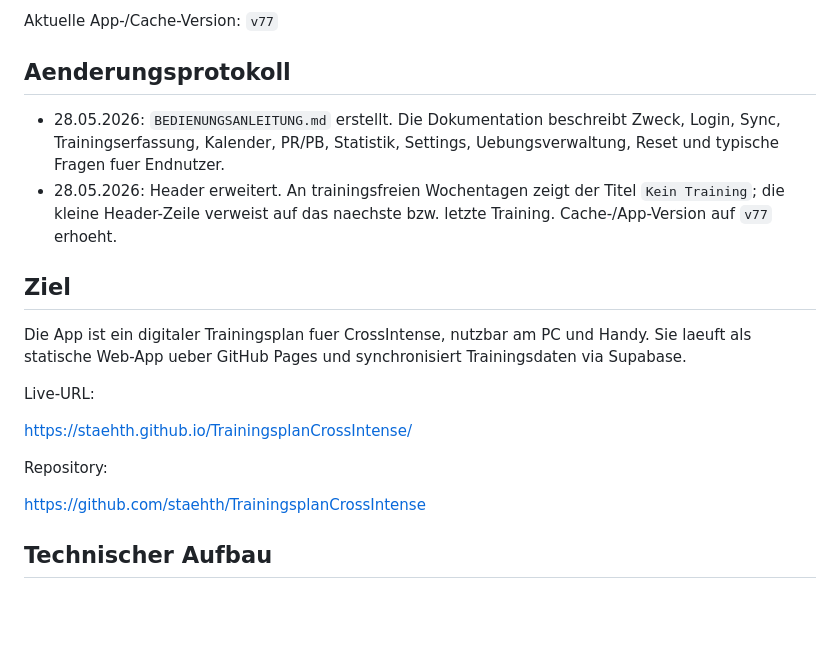
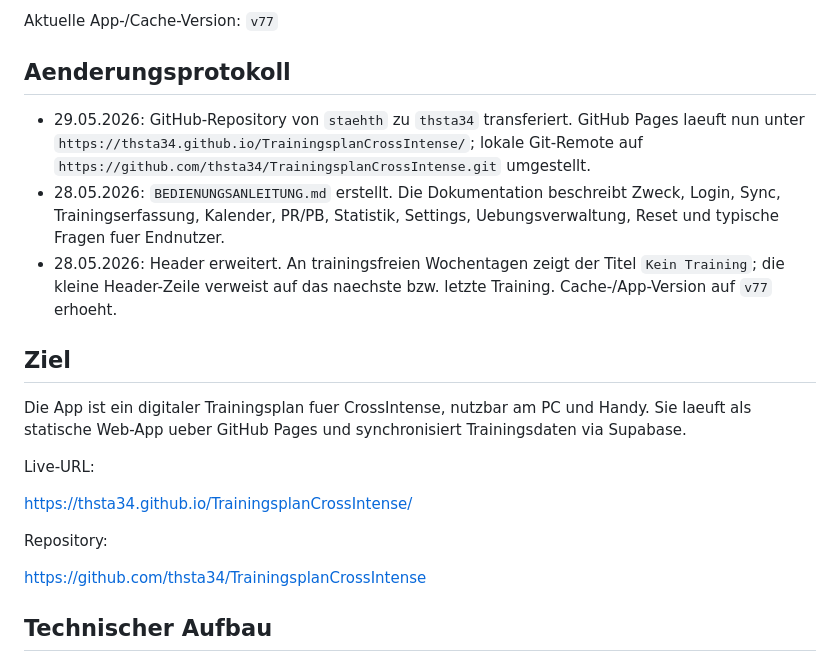
Before and after one commit to thsta34/TrainingsplanCrossIntense, a Markdown page: PROJECT_CONTEXT.md, the part around the change. GitHub-like rendering; blank space fills up the shorter version.

Commit message:
Update repository transfer documentation

```diff
--- a/PROJECT_CONTEXT.md
+++ b/PROJECT_CONTEXT.md
@@ -6,6 +6,7 @@ Aktuelle App-/Cache-Version: `v77`
 
 ## Aenderungsprotokoll
 
+- 29.05.2026: GitHub-Repository von `staehth` zu `thsta34` transferiert. GitHub Pages laeuft nun unter `https://thsta34.github.io/TrainingsplanCrossIntense/`; lokale Git-Remote auf `https://github.com/thsta34/TrainingsplanCrossIntense.git` umgestellt.
 - 28.05.2026: `BEDIENUNGSANLEITUNG.md` erstellt. Die Dokumentation beschreibt Zweck, Login, Sync, Trainingserfassung, Kalender, PR/PB, Statistik, Settings, Uebungsverwaltung, Reset und typische Fragen fuer Endnutzer.
 - 28.05.2026: Header erweitert. An trainingsfreien Wochentagen zeigt der Titel `Kein Training`; die kleine Header-Zeile verweist auf das naechste bzw. letzte Training. Cache-/App-Version auf `v77` erhoeht.
 
@@ -15,11 +16,11 @@ Die App ist ein digitaler Trainingsplan fuer CrossIntense, nutzbar am PC und Han
 
 Live-URL:
 
-https://staehth.github.io/TrainingsplanCrossIntense/
+https://thsta34.github.io/TrainingsplanCrossIntense/
 
 Repository:
 
-https://github.com/staehth/TrainingsplanCrossIntense
+https://github.com/thsta34/TrainingsplanCrossIntense
 
 ## Technischer Aufbau
 
```
Also changed, not shown: BEDIENUNGSANLEITUNG.md (+1 -1 lines).
